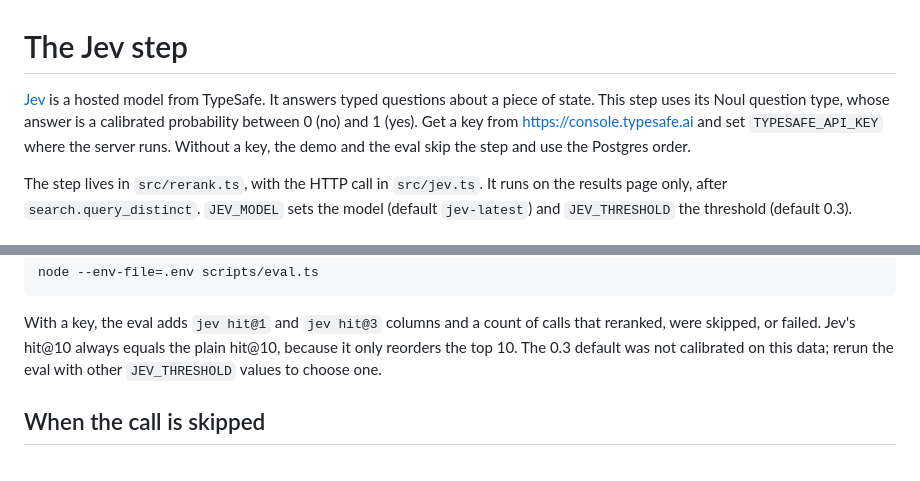
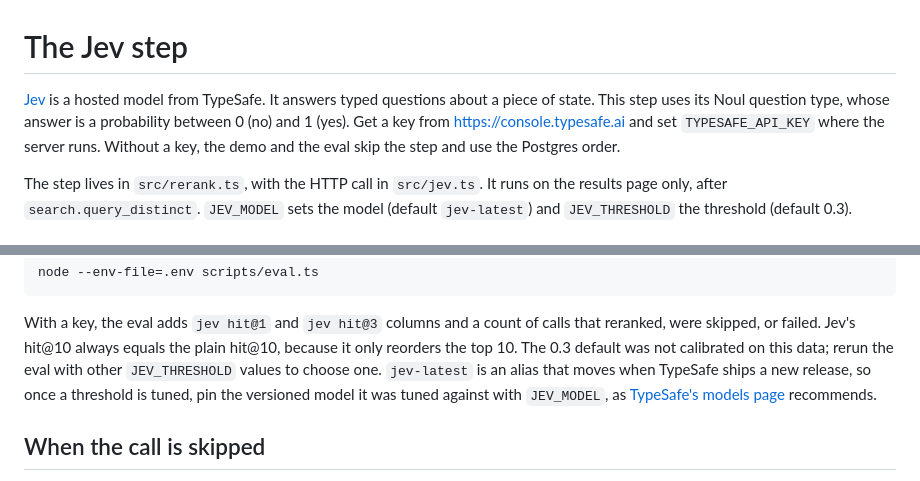
Before and after one commit to alexforman1/postgres-search, a Markdown page: docs/jev.md, 2 parts joined by grey strips. Drawn GitHub-style.

Commit message:
Pin the Jev model once a threshold is tuned, and drop an unmeasured claim
Co-Authored-By: Claude Opus 5.5 (1M context) <noreply@anthropic.com>

```diff
--- a/docs/jev.md
+++ b/docs/jev.md
@@ -1,10 +1,9 @@
 # The Jev step
 
 [Jev](https://docs.typesafe.ai) is a hosted model from TypeSafe. It answers typed questions about
-a piece of state. This step uses its Noul question type, whose answer is a calibrated probability
-between 0 (no) and 1 (yes). Get a key from https://console.typesafe.ai and set `TYPESAFE_API_KEY`
-where the server runs. Without a key, the demo and the eval skip the step and use the Postgres
-order.
+a piece of state. This step uses its Noul question type, whose answer is a probability between 0
+(no) and 1 (yes). Get a key from https://console.typesafe.ai and set `TYPESAFE_API_KEY` where the
+server runs. Without a key, the demo and the eval skip the step and use the Postgres order.
 
 The step lives in `src/rerank.ts`, with the HTTP call in `src/jev.ts`. It runs on the results page
 only, after `search.query_distinct`. `JEV_MODEL` sets the model (default `jev-latest`) and
@@ -83,7 +82,9 @@ node --env-file=.env scripts/eval.ts
 With a key, the eval adds `jev hit@1` and `jev hit@3` columns and a count of calls that reranked,
 were skipped, or failed. Jev's hit@10 always equals the plain hit@10, because it only reorders the
 top 10. The 0.3 default was not calibrated on this data; rerun the eval with other `JEV_THRESHOLD`
-values to choose one.
+values to choose one. `jev-latest` is an alias that moves when TypeSafe ships a new release, so
+once a threshold is tuned, pin the versioned model it was tuned against with `JEV_MODEL`, as
+[TypeSafe's models page](https://docs.typesafe.ai/models) recommends.
 
 ## When the call is skipped
 
```
